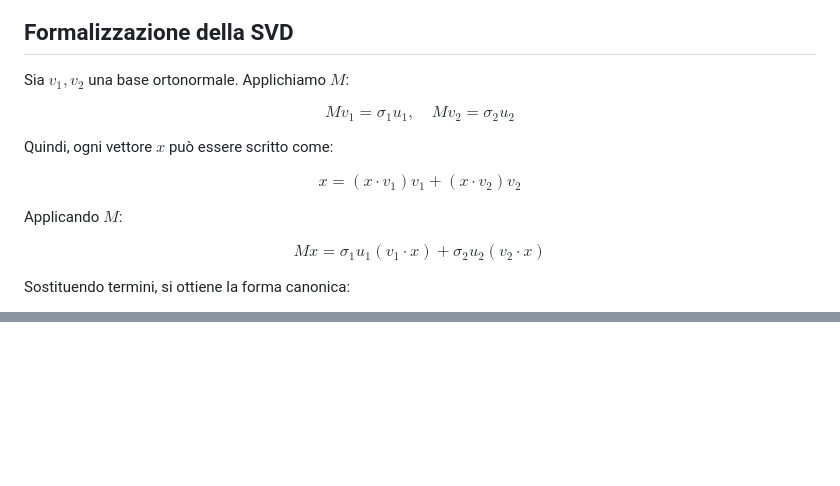
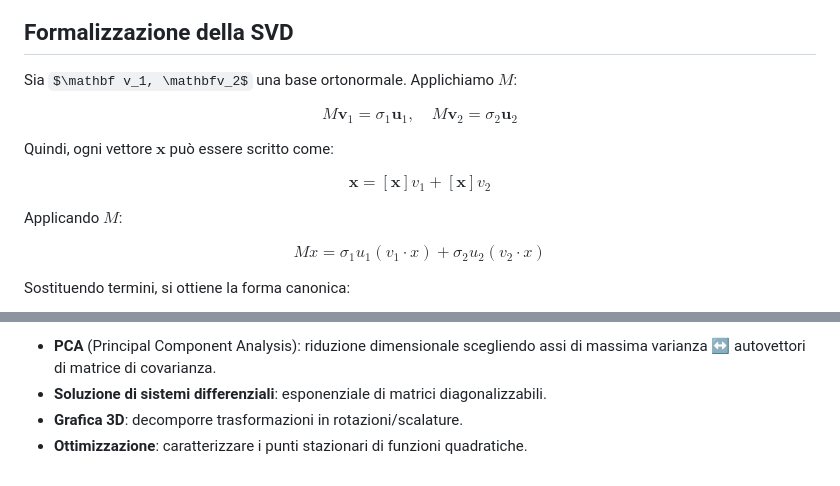
Before and after one commit to lorenzo-arcioni/my-obsidian-vault, a Markdown page: 01_Matematica/Algebra/tmp-svd.md, 2 parts joined by grey strips. GitHub-like rendering; some formulas as TeX source; blank space fills up the shorter version.

```diff
--- a/01_Matematica/Algebra/tmp-svd.md
+++ b/01_Matematica/Algebra/tmp-svd.md
@@ -32,16 +32,16 @@ Se ruotiamo il quadrato **prima** di applicare una trasformazione lineare $M$, p
 
 ## Formalizzazione della SVD
 
-Sia $v_1, v_2$ una base ortonormale. Applichiamo $M$:
+Sia $\mathbf v_1, \mathbfv_2$ una base ortonormale. Applichiamo $M$:
 
 $$
-Mv_1 = \sigma_1 u_1,\quad Mv_2 = \sigma_2 u_2
+M \mathbf v_1 = \sigma_1 \mathbf u_1,\quad M \mathbf v_2 = \sigma_2 \mathbf u_2
 $$
 
-Quindi, ogni vettore $x$ può essere scritto come:
+Quindi, ogni vettore $\mathbf x$ può essere scritto come:
 
 $$
-x = (x \cdot v_1) v_1 + (x \cdot v_2) v_2
+\mathbf x = [\mathbf x] v_1 + [\mathbf x] v_2
 $$
 
 Applicando $M$:
@@ -243,0 +338,4 @@ La SVD è quindi una **generalizzazione dell'autodecomposizione**, valida anche
+- **PCA** (Principal Component Analysis): riduzione dimensionale scegliendo assi di massima varianza ↔ autovettori di matrice di covarianza.
+- **Soluzione di sistemi differenziali**: esponenziale di matrici diagonalizzabili.
+- **Grafica 3D**: decomporre trasformazioni in rotazioni/scalature.
+- **Ottimizzazione**: caratterizzare i punti stazionari di funzioni quadratiche.
```
Also changed, not shown: other parts of 01_Matematica/Algebra/tmp-svd.md (+94 -0 lines), 01_Matematica/Algebra/Singular Value Decomposition.md (+39 -3 lines), images/svd_pipeline.png (added).
